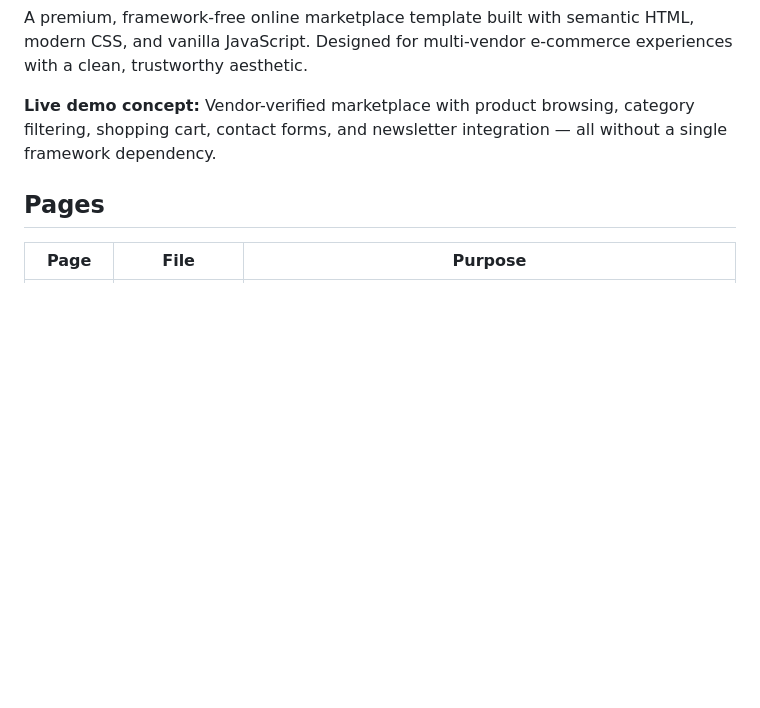
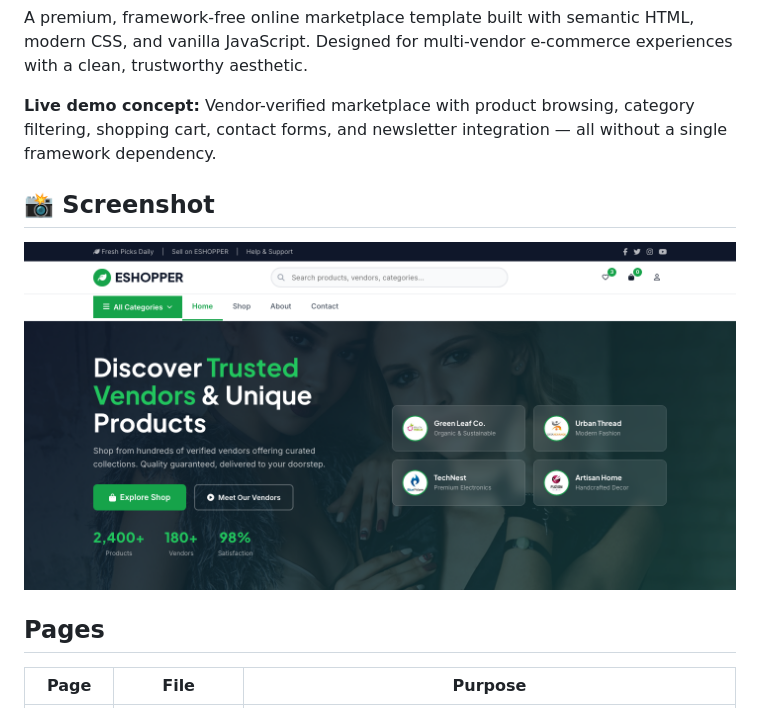
Before and after one commit to uiuxlabz/online-store-html-template, a Markdown page: README.md, the part around the change. Drawn GitHub-style; pictures changed too: screenshot.png (added); blank space fills up the shorter version.

Commit message:
Redesign update — v2026.08.31-1
Version: v2026.08.31-1
Folder: online-store-html-template

```diff
--- a/README.md
+++ b/README.md
@@ -3,6 +3,10 @@
 A premium, framework-free online marketplace template built with semantic HTML, modern CSS, and vanilla JavaScript. Designed for multi-vendor e-commerce experiences with a clean, trustworthy aesthetic.
 
 **Live demo concept:** Vendor-verified marketplace with product browsing, category filtering, shopping cart, contact forms, and newsletter integration — all without a single framework dependency.
+
+## 📸 Screenshot
+
+![Homepage Preview](screenshot.png)
 
 ## Pages
 
```
